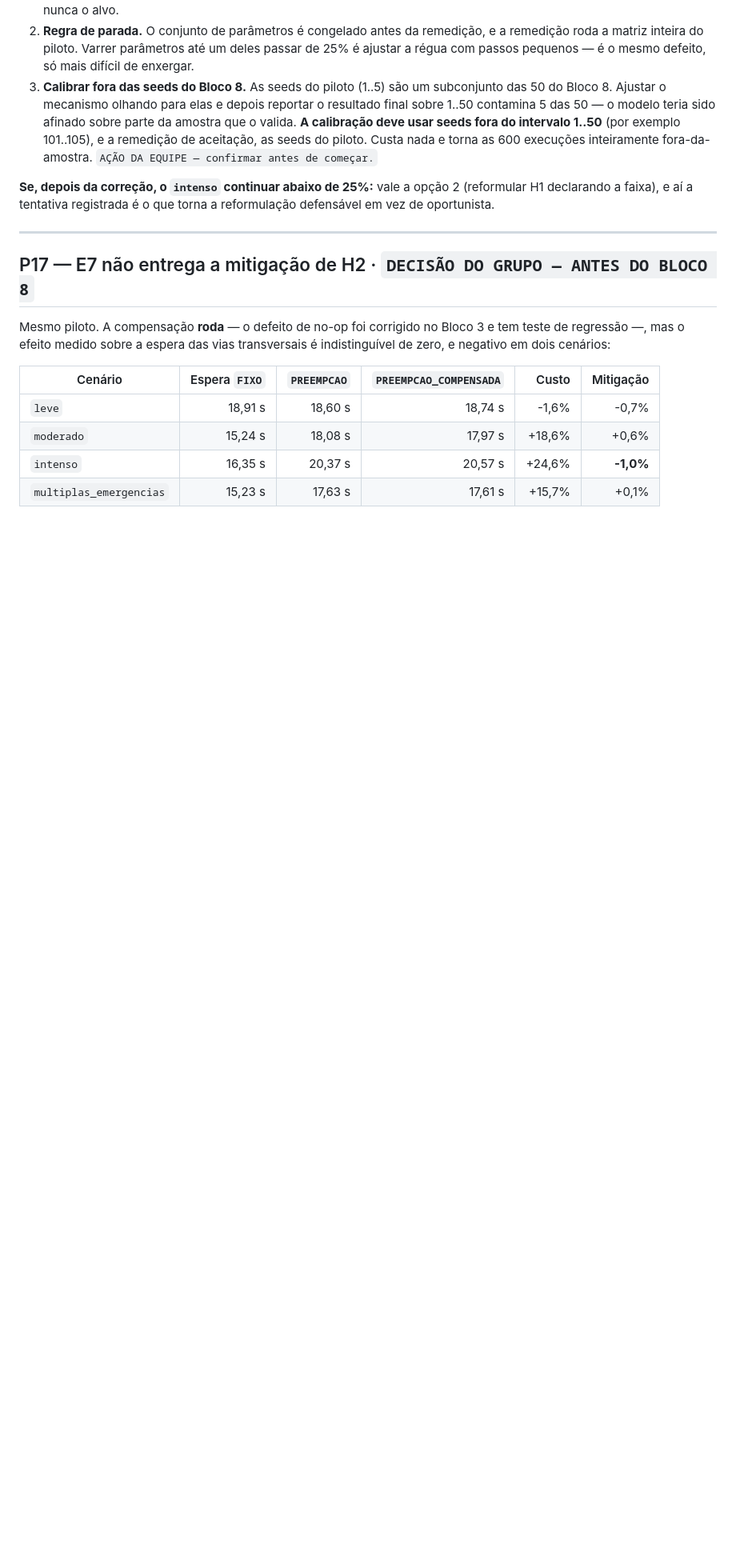
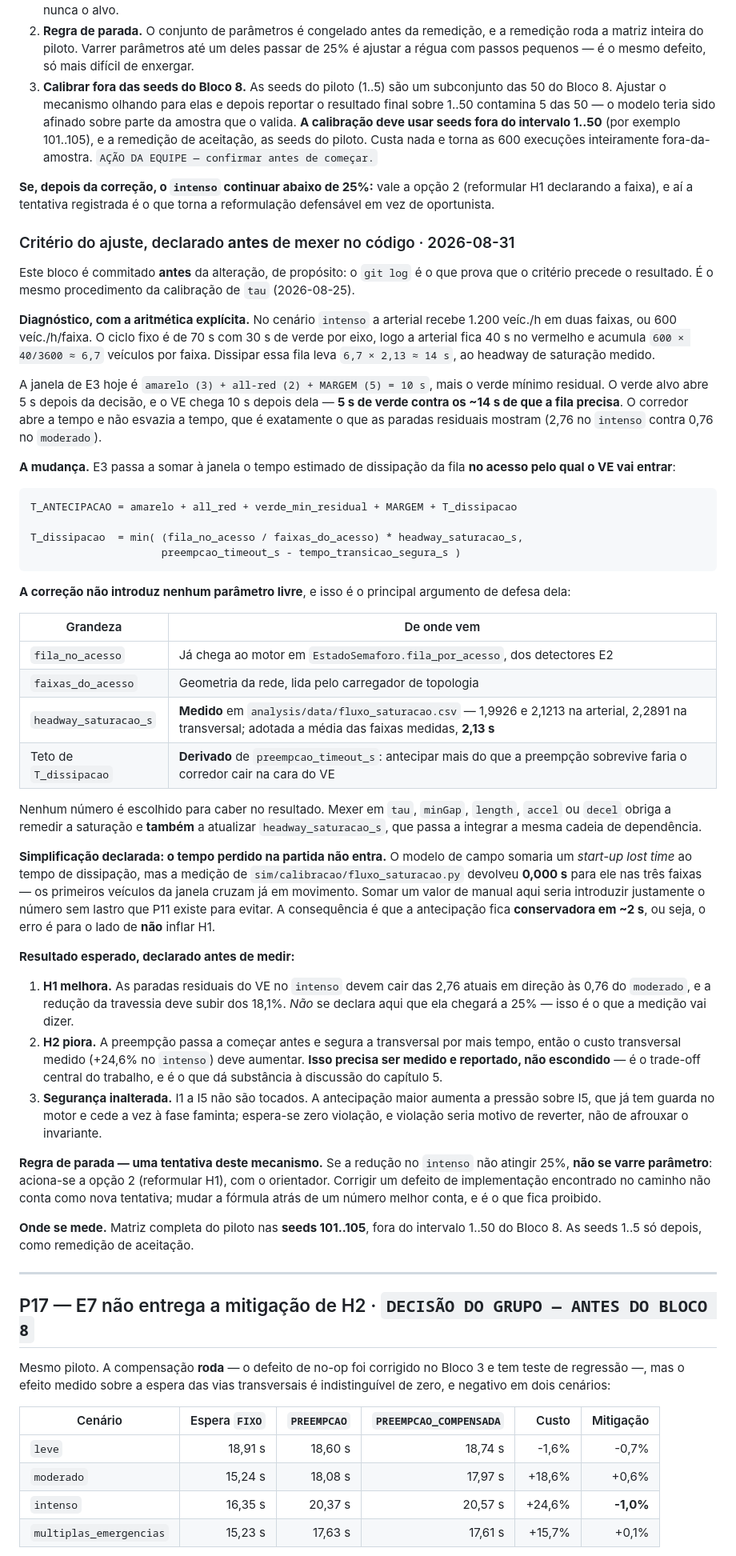
Before and after one commit to felipepascucci/tcc-semaforos-inteligentes, a Markdown page: context/09-pendencias-e-decisoes.md, the part around the change. Shown at 80% size. Rendered like a GitHub page; blank space fills up the shorter version.

Commit message:
docs(context): declara o critério do ajuste de P16 antes de mexer no código
Commit deliberadamente separado da alteração. O git log é o que prova que o
critério precede o resultado — mesmo procedimento da calibração de tau em
2026-08-25.

Diagnóstico com aritmética explícita: no cenário intenso a arterial acumula
~6,7 veículos por faixa durante os 40 s de vermelho, e dissipá-los leva ~14 s
ao headway de saturação medido. A janela de E3 hoje é de 10 s, dos quais 5
são consumidos pela transição segura — o VE chega com 5 s de verde contra os
~14 s de que a fila precisa. O corredor abre a tempo e não esvazia a tempo.

A mudança soma à janela o tempo estimado de dissipação da fila no acesso de
entrada do VE, com teto derivado de preempcao_timeout_s.

Nenhum parâmetro livre é introduzido: a fila já chega ao motor pelos
detectores E2, as faixas vêm da geometria da rede, o headway de saturação é
medido (analysis/data/fluxo_saturacao.csv) e o teto é derivado. O tempo
perdido na partida fica de fora porque a medição devolveu 0,000 s — omitir é
conservador e erra para o lado de não inflar H1.

Declarados antes de medir: H1 deve melhorar, H2 deve PIORAR (a preempção
segura a transversal por mais tempo, e isso será reportado), e I1 a I5 não
são tocados. Regra de parada: uma tentativa deste mecanismo; se não atingir
25% no intenso, aciona-se a reformulação de H1 com o orientador em vez de
varrer parâmetro. Medição nas seeds 101..105, fora do intervalo do Bloco 8.

Co-Authored-By: Claude Opus 5 (1M context) <noreply@anthropic.com>

````diff
--- a/context/09-pendencias-e-decisoes.md
+++ b/context/09-pendencias-e-decisoes.md
@@ -369,6 +369,81 @@ adiante — é o que as paradas residuais mostram (2,76 no `intenso` contra 0,76
 (reformular H1 declarando a faixa), e aí a tentativa registrada é o que torna a
 reformulação defensável em vez de oportunista.
 
+### Critério do ajuste, declarado **antes** de mexer no código · 2026-08-31
+
+Este bloco é commitado **antes** da alteração, de propósito: o `git log` é o que
+prova que o critério precede o resultado. É o mesmo procedimento da calibração de
+`tau` (2026-08-25).
+
+**Diagnóstico, com a aritmética explícita.** No cenário `intenso` a arterial
+recebe 1.200 veíc./h em duas faixas, ou 600 veíc./h/faixa. O ciclo fixo é de 70 s
+com 30 s de verde por eixo, logo a arterial fica 40 s no vermelho e acumula
+`600 × 40/3600 ≈ 6,7` veículos por faixa. Dissipar essa fila leva
+`6,7 × 2,13 ≈ 14 s`, ao headway de saturação medido.
+
+A janela de E3 hoje é `amarelo (3) + all-red (2) + MARGEM (5) = 10 s`, mais o
+verde mínimo residual. O verde alvo abre 5 s depois da decisão, e o VE chega 10 s
+depois dela — **5 s de verde contra os ~14 s de que a fila precisa**. O corredor
+abre a tempo e não esvazia a tempo, que é exatamente o que as paradas residuais
+mostram (2,76 no `intenso` contra 0,76 no `moderado`).
+
+**A mudança.** E3 passa a somar à janela o tempo estimado de dissipação da fila
+**no acesso pelo qual o VE vai entrar**:
+
+```
+T_ANTECIPACAO = amarelo + all_red + verde_min_residual + MARGEM + T_dissipacao
+
+T_dissipacao  = min( (fila_no_acesso / faixas_do_acesso) * headway_saturacao_s,
+                     preempcao_timeout_s - tempo_transicao_segura_s )
+```
+
+**A correção não introduz nenhum parâmetro livre**, e isso é o principal
+argumento de defesa dela:
+
+| Grandeza | De onde vem |
+| --- | --- |
+| `fila_no_acesso` | Já chega ao motor em `EstadoSemaforo.fila_por_acesso`, dos detectores E2 |
+| `faixas_do_acesso` | Geometria da rede, lida pelo carregador de topologia |
+| `headway_saturacao_s` | **Medido** em `analysis/data/fluxo_saturacao.csv` — 1,9926 e 2,1213 na arterial, 2,2891 na transversal; adotada a média das faixas medidas, **2,13 s** |
+| Teto de `T_dissipacao` | **Derivado** de `preempcao_timeout_s`: antecipar mais do que a preempção sobrevive faria o corredor cair na cara do VE |
+
+Nenhum número é escolhido para caber no resultado. Mexer em `tau`, `minGap`,
+`length`, `accel` ou `decel` obriga a remedir a saturação e **também** a atualizar
+`headway_saturacao_s`, que passa a integrar a mesma cadeia de dependência.
+
+**Simplificação declarada: o tempo perdido na partida não entra.** O modelo de
+campo somaria um *start-up lost time* ao tempo de dissipação, mas a medição de
+`sim/calibracao/fluxo_saturacao.py` devolveu **0,000 s** para ele nas três faixas
+— os primeiros veículos da janela cruzam já em movimento. Somar um valor de
+manual aqui seria introduzir justamente o número sem lastro que P11 existe para
+evitar. A consequência é que a antecipação fica **conservadora em ~2 s**, ou seja,
+o erro é para o lado de **não** inflar H1.
+
+**Resultado esperado, declarado antes de medir:**
+
+1. **H1 melhora.** As paradas residuais do VE no `intenso` devem cair das 2,76
+   atuais em direção às 0,76 do `moderado`, e a redução da travessia deve subir
+   dos 18,1%. *Não* se declara aqui que ela chegará a 25% — isso é o que a
+   medição vai dizer.
+2. **H2 piora.** A preempção passa a começar antes e segura a transversal por
+   mais tempo, então o custo transversal medido (+24,6% no `intenso`) deve
+   aumentar. **Isso precisa ser medido e reportado, não escondido** — é o
+   trade-off central do trabalho, e é o que dá substância à discussão do
+   capítulo 5.
+3. **Segurança inalterada.** I1 a I5 não são tocados. A antecipação maior aumenta
+   a pressão sobre I5, que já tem guarda no motor e cede a vez à fase faminta;
+   espera-se zero violação, e violação seria motivo de reverter, não de afrouxar
+   o invariante.
+
+**Regra de parada — uma tentativa deste mecanismo.** Se a redução no `intenso`
+não atingir 25%, **não se varre parâmetro**: aciona-se a opção 2 (reformular H1),
+com o orientador. Corrigir um defeito de implementação encontrado no caminho não
+conta como nova tentativa; mudar a fórmula atrás de um número melhor conta, e é
+o que fica proibido.
+
+**Onde se mede.** Matriz completa do piloto nas **seeds 101..105**, fora do
+intervalo 1..50 do Bloco 8. As seeds 1..5 só depois, como remedição de aceitação.
+
 ---
 
 ## P17 — E7 não entrega a mitigação de H2 · `DECISÃO DO GRUPO — ANTES DO BLOCO 8`
````
